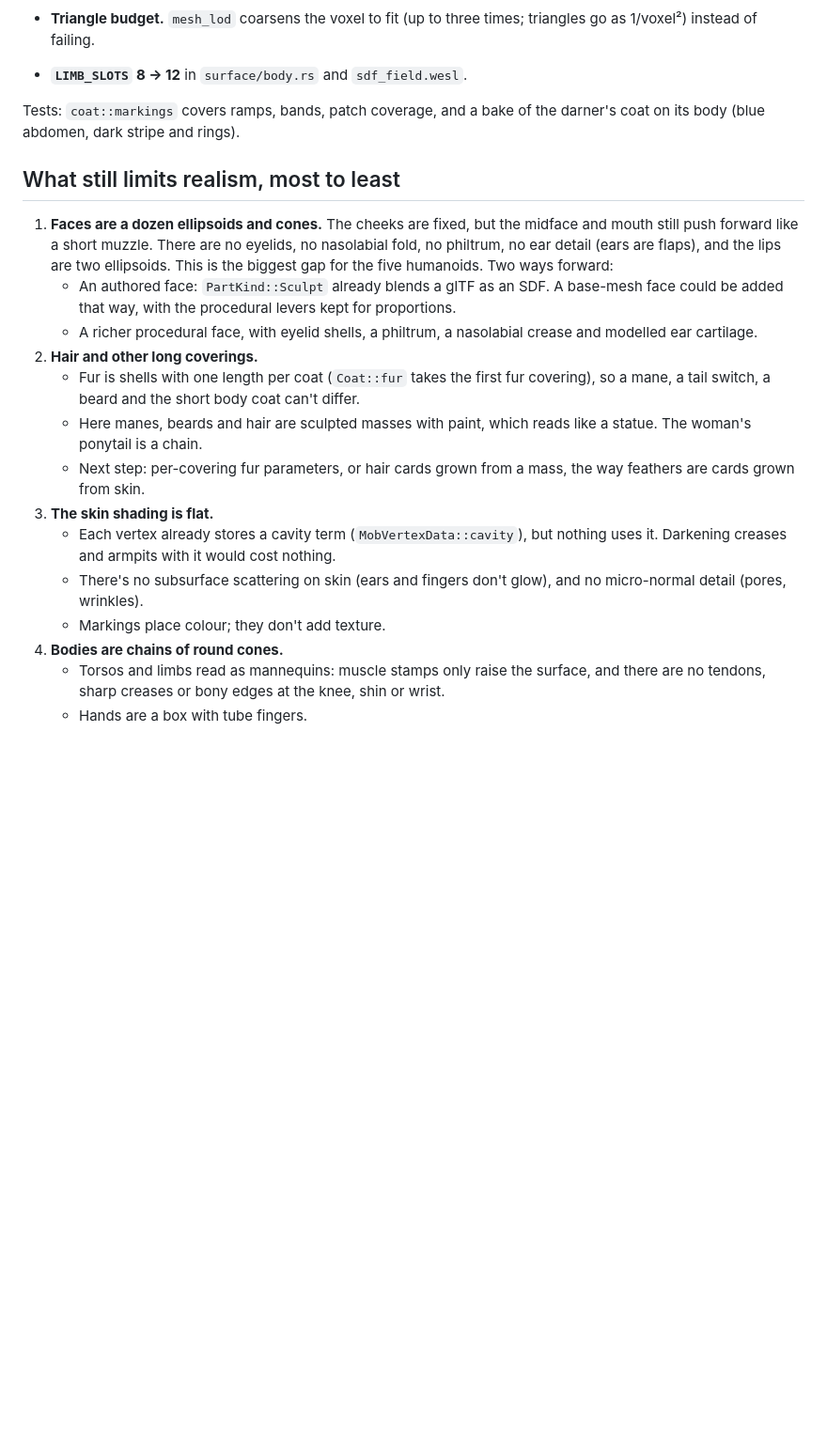
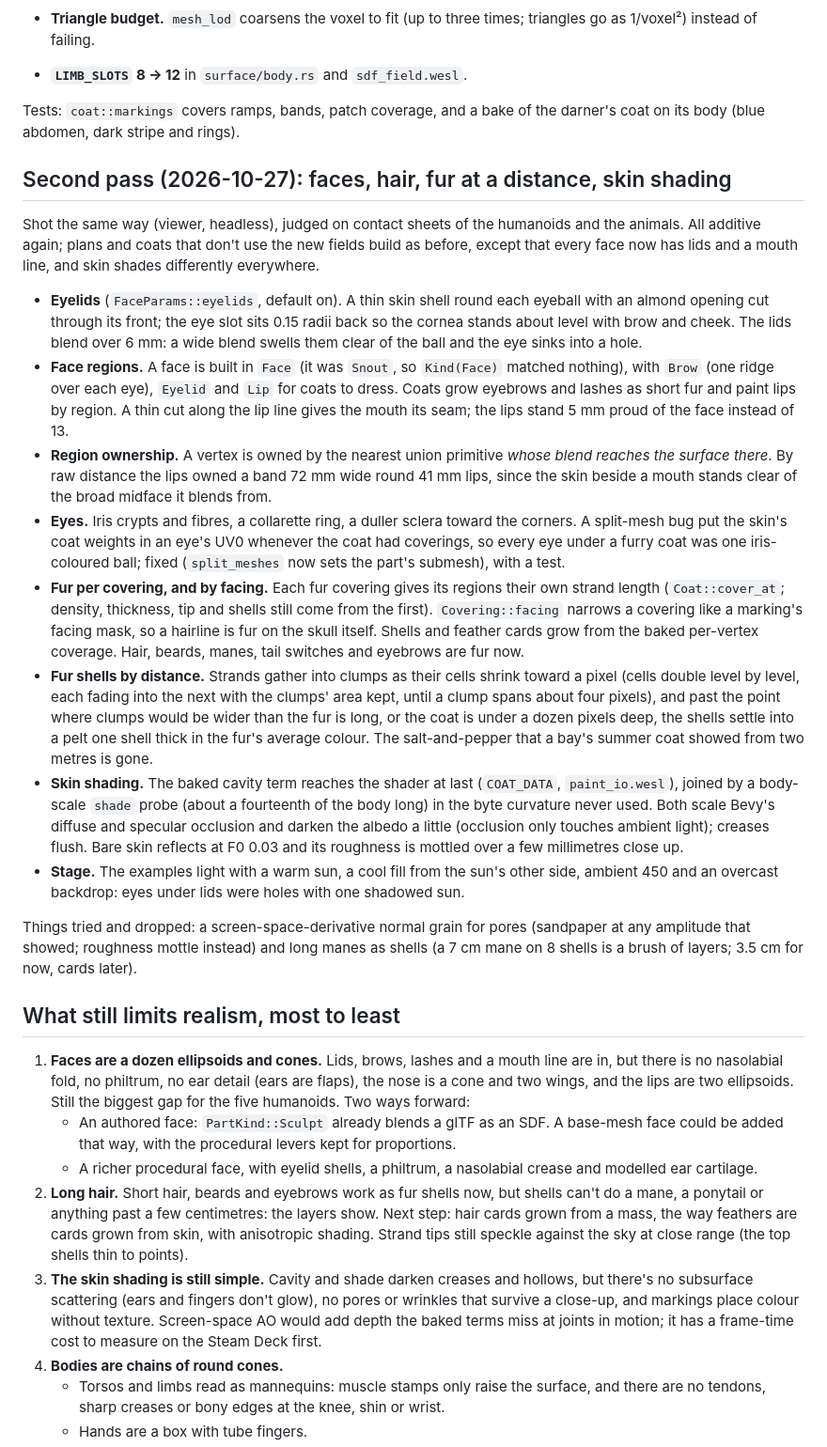
Before and after one commit to ChousX/ornisculpt, a Markdown page: docs/design/realism.md, the part around the change. Shown at 94% size. GitHub-like rendering; blank space fills up the shorter version.

Commit message:
Docs: the second realism pass, and what still limits it
Co-Authored-By: Claude Fable 5.1 <noreply@anthropic.com>
Claude-Session: https://claude.ai/code/session_01MbcVyjgyLiwzWogHHZVkDN

```diff
--- a/docs/design/realism.md
+++ b/docs/design/realism.md
@@ -84,29 +84,70 @@ builds exactly as before, except for the foot shape and the two caps.
 Tests: `coat::markings` covers ramps, bands, patch coverage, and a bake of the darner's coat on
 its body (blue abdomen, dark stripe and rings).
 
+## Second pass (2026-10-27): faces, hair, fur at a distance, skin shading
+
+Shot the same way (viewer, headless), judged on contact sheets of the humanoids and the animals.
+All additive again; plans and coats that don't use the new fields build as before, except that
+every face now has lids and a mouth line, and skin shades differently everywhere.
+
+- **Eyelids** (`FaceParams::eyelids`, default on). A thin skin shell round each eyeball with an
+  almond opening cut through its front; the eye slot sits 0.15 radii back so the cornea stands
+  about level with brow and cheek. The lids blend over 6 mm: a wide blend swells them clear of
+  the ball and the eye sinks into a hole.
+- **Face regions.** A face is built in `Face` (it was `Snout`, so `Kind(Face)` matched nothing),
+  with `Brow` (one ridge over each eye), `Eyelid` and `Lip` for coats to dress. Coats grow
+  eyebrows and lashes as short fur and paint lips by region. A thin cut along the lip line gives
+  the mouth its seam; the lips stand 5 mm proud of the face instead of 13.
+- **Region ownership.** A vertex is owned by the nearest union primitive *whose blend reaches
+  the surface there*. By raw distance the lips owned a band 72 mm wide round 41 mm lips, since
+  the skin beside a mouth stands clear of the broad midface it blends from.
+- **Eyes.** Iris crypts and fibres, a collarette ring, a duller sclera toward the corners. A
+  split-mesh bug put the skin's coat weights in an eye's UV0 whenever the coat had coverings, so
+  every eye under a furry coat was one iris-coloured ball; fixed (`split_meshes` now sets the
+  part's submesh), with a test.
+- **Fur per covering, and by facing.** Each fur covering gives its regions their own strand
+  length (`Coat::cover_at`; density, thickness, tip and shells still come from the first).
+  `Covering::facing` narrows a covering like a marking's facing mask, so a hairline is fur on
+  the skull itself. Shells and feather cards grow from the baked per-vertex coverage. Hair,
+  beards, manes, tail switches and eyebrows are fur now.
+- **Fur shells by distance.** Strands gather into clumps as their cells shrink toward a pixel
+  (cells double level by level, each fading into the next with the clumps' area kept, until a
+  clump spans about four pixels), and past the point where clumps would be wider than the fur
+  is long, or the coat is under a dozen pixels deep, the shells settle into a pelt one shell
+  thick in the fur's average colour. The salt-and-pepper that a bay's summer coat showed from
+  two metres is gone.
+- **Skin shading.** The baked cavity term reaches the shader at last (`COAT_DATA`,
+  `paint_io.wesl`), joined by a body-scale `shade` probe (about a fourteenth of the body long)
+  in the byte curvature never used. Both scale Bevy's diffuse and specular occlusion and darken
+  the albedo a little (occlusion only touches ambient light); creases flush. Bare skin reflects
+  at F0 0.03 and its roughness is mottled over a few millimetres close up.
+- **Stage.** The examples light with a warm sun, a cool fill from the sun's other side, ambient
+  450 and an overcast backdrop: eyes under lids were holes with one shadowed sun.
+
+Things tried and dropped: a screen-space-derivative normal grain for pores (sandpaper at any
+amplitude that showed; roughness mottle instead) and long manes as shells (a 7 cm mane on
+8 shells is a brush of layers; 3.5 cm for now, cards later).
+
 ## What still limits realism, most to least
 
-1. **Faces are a dozen ellipsoids and cones.** The cheeks are fixed, but the midface and mouth
-   still push forward like a short muzzle. There are no eyelids, no nasolabial fold, no
-   philtrum, no ear detail (ears are flaps), and the lips are two ellipsoids. This is the
-   biggest gap for the five humanoids. Two ways forward:
+1. **Faces are a dozen ellipsoids and cones.** Lids, brows, lashes and a mouth line are in, but
+   there is no nasolabial fold, no philtrum, no ear detail (ears are flaps), the nose is a cone
+   and two wings, and the lips are two ellipsoids. Still the biggest gap for the five
+   humanoids. Two ways forward:
    - An authored face: `PartKind::Sculpt` already blends a glTF as an SDF. A base-mesh face
      could be added that way, with the procedural levers kept for proportions.
    - A richer procedural face, with eyelid shells, a philtrum, a nasolabial crease and
      modelled ear cartilage.
-2. **Hair and other long coverings.**
-   - Fur is shells with one length per coat (`Coat::fur` takes the first fur covering), so a
-     mane, a tail switch, a beard and the short body coat can't differ.
-   - Here manes, beards and hair are sculpted masses with paint, which reads like a statue.
-     The woman's ponytail is a chain.
-   - Next step: per-covering fur parameters, or hair cards grown from a mass, the way feathers
-     are cards grown from skin.
-3. **The skin shading is flat.**
-   - Each vertex already stores a cavity term (`MobVertexData::cavity`), but nothing uses it.
-     Darkening creases and armpits with it would cost nothing.
-   - There's no subsurface scattering on skin (ears and fingers don't glow), and no
-     micro-normal detail (pores, wrinkles).
-   - Markings place colour; they don't add texture.
+2. **Long hair.** Short hair, beards and eyebrows work as fur shells now, but shells can't do
+   a mane, a ponytail or anything past a few centimetres: the layers show. Next step: hair
+   cards grown from a mass, the way feathers are cards grown from skin, with anisotropic
+   shading. Strand tips still speckle against the sky at close range (the top shells thin to
+   points).
+3. **The skin shading is still simple.** Cavity and shade darken creases and hollows, but
+   there's no subsurface scattering (ears and fingers don't glow), no pores or wrinkles that
+   survive a close-up, and markings place colour without texture. Screen-space AO would add
+   depth the baked terms miss at joints in motion; it has a frame-time cost to measure on the
+   Steam Deck first.
 4. **Bodies are chains of round cones.**
    - Torsos and limbs read as mannequins: muscle stamps only raise the surface, and there are
      no tendons, sharp creases or bony edges at the knee, shin or wrist.
```
Also changed, not shown: docs/design/types.md (+3 -3 lines).
